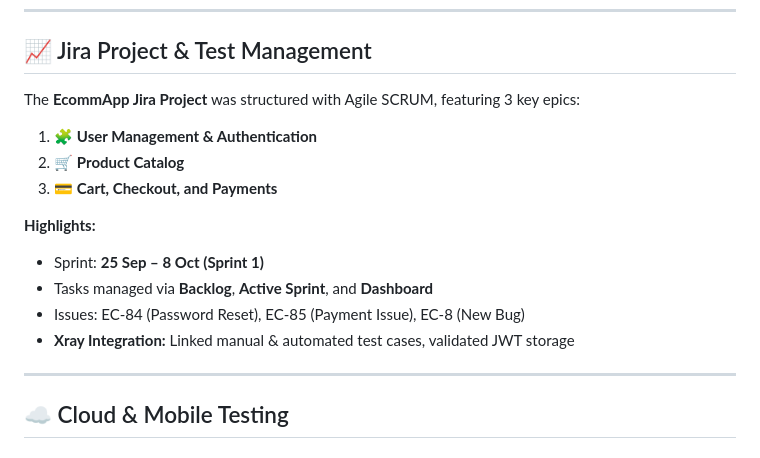
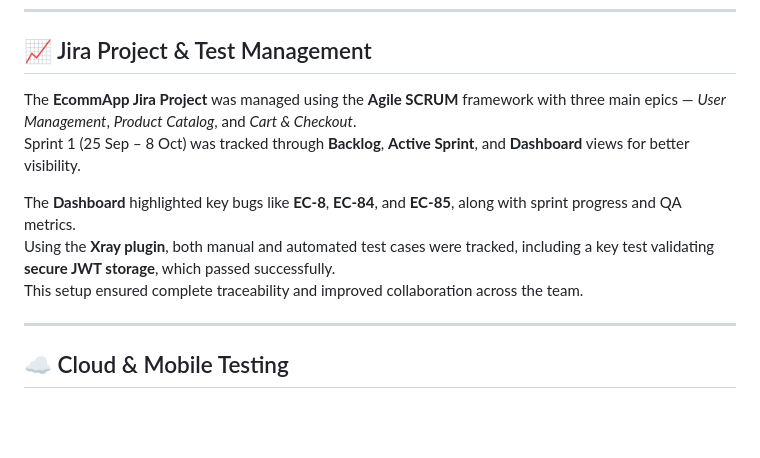
Before and after one commit to Mohammadkaif196/CapstoneProject-nopCommerceAutomation, a Markdown page: README.md, the part around the change. Drawn GitHub-style; blank space fills up the shorter version.

```diff
--- a/README.md
+++ b/README.md
@@ -93,16 +93,13 @@ Java 17+                                              |          Python 3.8+
 
 ## 📈 Jira Project & Test Management
 
-The **EcommApp Jira Project** was structured with Agile SCRUM, featuring 3 key epics:
-1. 🧩 **User Management & Authentication**
-2. 🛒 **Product Catalog**
-3. 💳 **Cart, Checkout, and Payments**
+The **EcommApp Jira Project** was managed using the **Agile SCRUM** framework with three main epics — *User Management*, *Product Catalog*, and *Cart & Checkout*.
+Sprint 1 (25 Sep – 8 Oct) was tracked through **Backlog**, **Active Sprint**, and **Dashboard** views for better visibility.
 
-**Highlights:**
-- Sprint: **25 Sep – 8 Oct (Sprint 1)**
-- Tasks managed via **Backlog**, **Active Sprint**, and **Dashboard**
-- Issues: EC-84 (Password Reset), EC-85 (Payment Issue), EC-8 (New Bug)
-- **Xray Integration:** Linked manual & automated test cases, validated JWT storage
+The **Dashboard** highlighted key bugs like **EC-8**, **EC-84**, and **EC-85**, along with sprint progress and QA metrics.
+Using the **Xray plugin**, both manual and automated test cases were tracked, including a key test validating **secure JWT storage**, which passed successfully.
+This setup ensured complete traceability and improved collaboration across the team.
+
 
 ---
 
```
